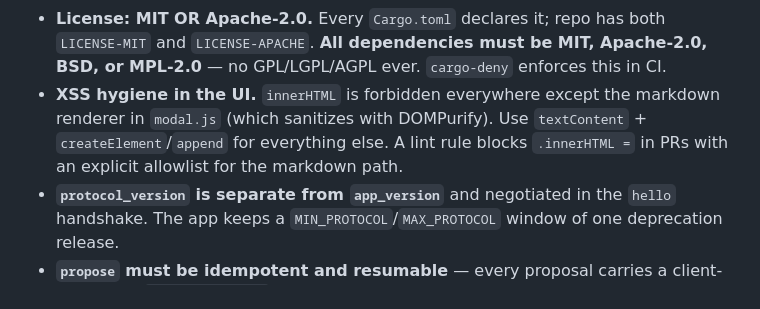
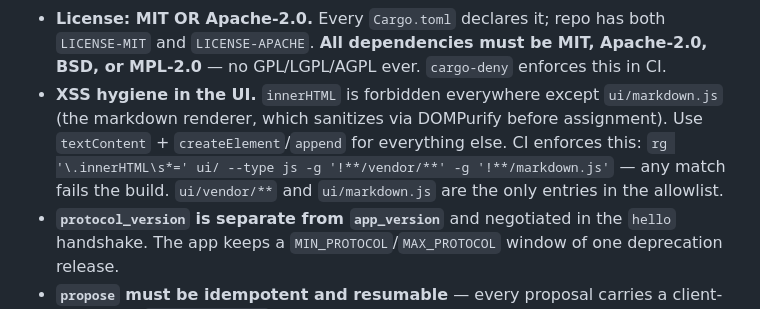
Before and after one commit to williammb/cadenza, a Markdown page: CLAUDE.md, the part around the change. Drawn GitHub-style.

Commit message:
docs: clarify innerHTML allowlist target
The XSS-hygiene rule named `modal.js` as the only file allowed to use
`innerHTML`, but the actual sanitised renderer lives at `ui/markdown.js`
and the CI lint enforces that exact path. Update the rule to match the
lint command so future contributors don't chase a file that doesn't
exist.

Co-Authored-By: Claude Opus 4.7 (1M context) <noreply@anthropic.com>

```diff
--- a/CLAUDE.md
+++ b/CLAUDE.md
@@ -44,7 +44,7 @@ These are decisions already made — re-deriving or "improving" them silently is
 - **No JS framework, no `node_modules`, no build step for the UI.** UI is hand-written HTML/CSS/JS in `ui/`, served as static files by Tauri (`withGlobalTauri: true` in `tauri.conf.json`, accessed via `window.__TAURI__`). Don't propose React, Vue, Svelte, Vite, npm, Webpack — that decision was made and reversed in v2. Third-party JS libs (xterm.js, marked, DOMPurify) are vendored under `ui/vendor/` with pinned versions.
 - **No Slint, no native Rust GUI framework.** v3 explored Slint and reversed it because GPLv3 blocks enterprise adoption. UI is Tauri webview. Don't re-propose iced/egui/Dioxus.
 - **License: MIT OR Apache-2.0.** Every `Cargo.toml` declares it; repo has both `LICENSE-MIT` and `LICENSE-APACHE`. **All dependencies must be MIT, Apache-2.0, BSD, or MPL-2.0** — no GPL/LGPL/AGPL ever. `cargo-deny` enforces this in CI.
-- **XSS hygiene in the UI.** `innerHTML` is forbidden everywhere except the markdown renderer in `modal.js` (which sanitizes with DOMPurify). Use `textContent` + `createElement`/`append` for everything else. A lint rule blocks `.innerHTML =` in PRs with an explicit allowlist for the markdown path.
+- **XSS hygiene in the UI.** `innerHTML` is forbidden everywhere except `ui/markdown.js` (the markdown renderer, which sanitizes via DOMPurify before assignment). Use `textContent` + `createElement`/`append` for everything else. CI enforces this: `rg '\.innerHTML\s*=' ui/ --type js -g '!**/vendor/**' -g '!**/markdown.js'` — any match fails the build. `ui/vendor/**` and `ui/markdown.js` are the only entries in the allowlist.
 - **`protocol_version` is separate from `app_version`** and negotiated in the `hello` handshake. The app keeps a `MIN_PROTOCOL`/`MAX_PROTOCOL` window of one deprecation release.
 - **`propose` must be idempotent and resumable** — every proposal carries a client-generated `idempotency_key` (uuid v4) and is persisted under `~/.cadenza/triage/<id>.proposta.json` before any response. Either side can crash and reconnect.
 - **CLI ships inside the app installer.** Never distributed separately — this guarantees CLI and app share the same protocol version on a given host.
```
